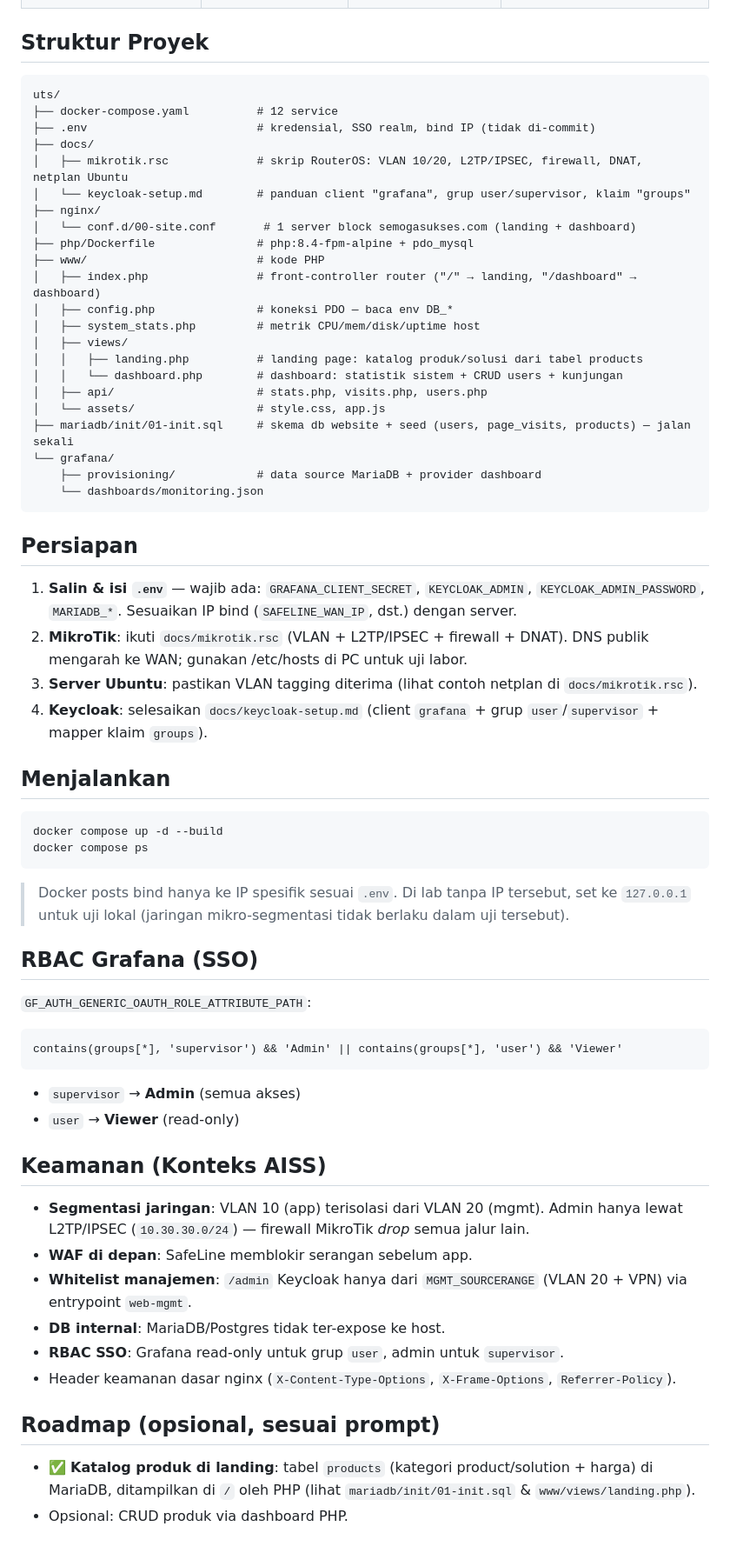
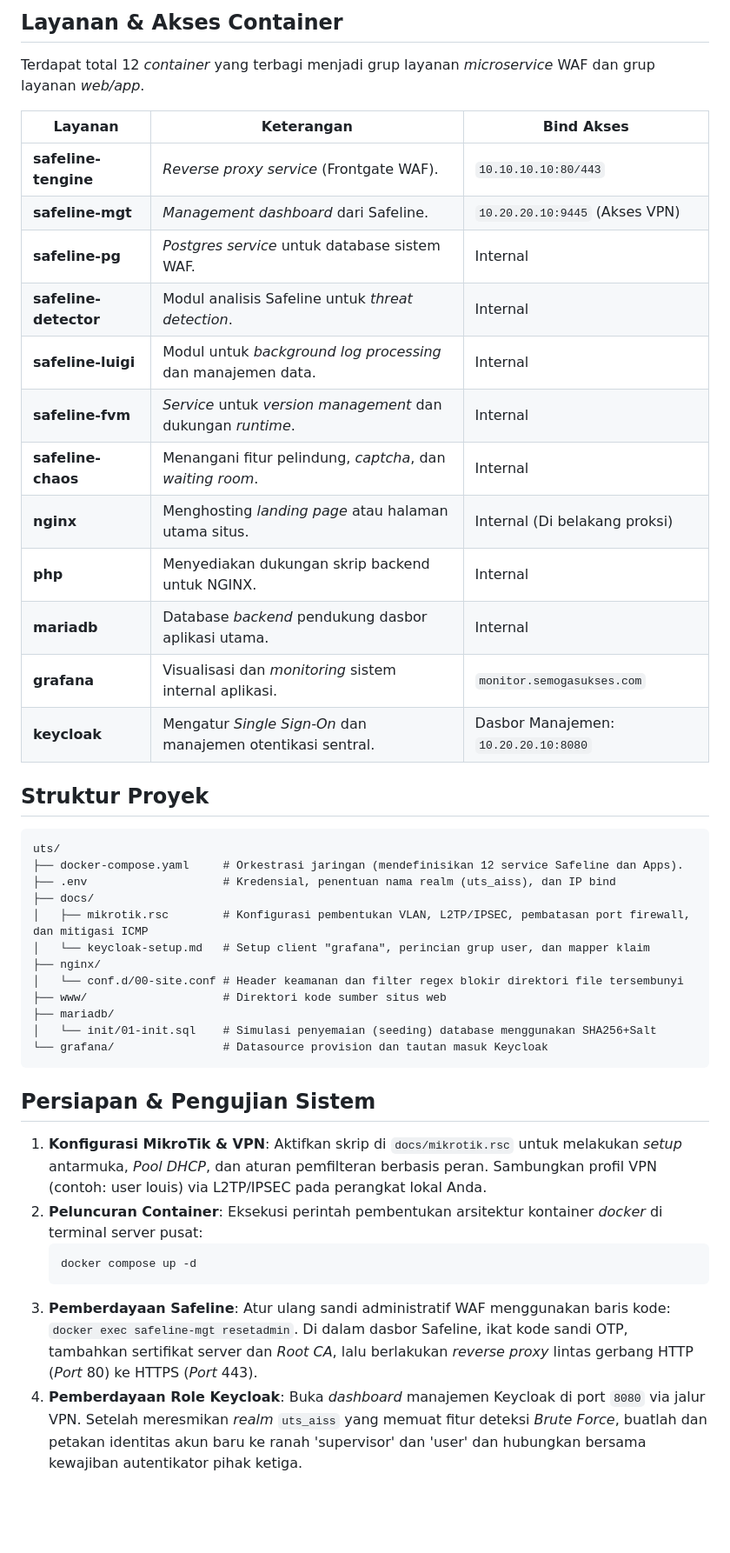
Before and after one commit to Louis-William-Santoso/aiss, a Markdown page: README.md, the part around one of its changes. Shown at 87% size. GitHub-like rendering; blank space fills up the shorter version.

````diff
--- a/README.md
+++ b/README.md
@@ -30,66 +53,45 @@ Internet ──▶ MikroTik (VLAN 10 & 20 + VPN L2TP/IPSEC)
+## Layanan & Akses Container
+
+Terdapat total 12 *container* yang terbagi menjadi grup layanan *microservice* WAF dan grup layanan *web/app*.
+
+| Layanan | Keterangan | Bind Akses |
+|---|---|---|
+| **safeline-tengine** | *Reverse proxy service* (Frontgate WAF). | `10.10.10.10:80/443` |
+| **safeline-mgt** | *Management dashboard* dari Safeline. | `10.20.20.10:9445` (Akses VPN) |
+| **safeline-pg** | *Postgres service* untuk database sistem WAF. | Internal |
+| **safeline-detector** | Modul analisis Safeline untuk *threat detection*. | Internal |
+| **safeline-luigi** | Modul untuk *background log processing* dan manajemen data. | Internal |
+| **safeline-fvm** | *Service* untuk *version management* dan dukungan *runtime*. | Internal |
+| **safeline-chaos** | Menangani fitur pelindung, *captcha*, dan *waiting room*. | Internal |
+| **nginx** | Menghosting *landing page* atau halaman utama situs. | Internal (Di belakang proksi) |
+| **php** | Menyediakan dukungan skrip backend untuk NGINX. | Internal |
+| **mariadb** | Database *backend* pendukung dasbor aplikasi utama. | Internal |
+| **grafana** | Visualisasi dan *monitoring* sistem internal aplikasi. | `monitor.semogasukses.com` |
+| **keycloak** | Mengatur *Single Sign-On* dan manajemen otentikasi sentral. | Dasbor Manajemen: `10.20.20.10:8080` |
 
 ## Struktur Proyek
 
-```
+```text
 uts/
-├── docker-compose.yaml          # 12 service
-├── .env                         # kredensial, SSO realm, bind IP (tidak di-commit)
+├── docker-compose.yaml     # Orkestrasi jaringan (mendefinisikan 12 service Safeline dan Apps).
+├── .env                    # Kredensial, penentuan nama realm (uts_aiss), dan IP bind
 ├── docs/
-│   ├── mikrotik.rsc             # skrip RouterOS: VLAN 10/20, L2TP/IPSEC, firewall, DNAT, netplan Ubuntu
-│   └── keycloak-setup.md        # panduan client "grafana", grup user/supervisor, klaim "groups"
+│   ├── mikrotik.rsc        # Konfigurasi pembentukan VLAN, L2TP/IPSEC, pembatasan port firewall, dan mitigasi ICMP
+│   └── keycloak-setup.md   # Setup client "grafana", perincian grup user, dan mapper klaim
 ├── nginx/
-│   └── conf.d/00-site.conf       # 1 server block semogasukses.com (landing + dashboard)
-├── php/Dockerfile               # php:8.4-fpm-alpine + pdo_mysql
-├── www/                         # kode PHP
-│   ├── index.php                # front-controller router ("/" → landing, "/dashboard" → dashboard)
-│   ├── config.php               # koneksi PDO — baca env DB_*
-│   ├── system_stats.php         # metrik CPU/mem/disk/uptime host
-│   ├── views/
-│   │   ├── landing.php          # landing page: katalog produk/solusi dari tabel products
-│   │   └── dashboard.php        # dashboard: statistik sistem + CRUD users + kunjungan
-│   ├── api/                     # stats.php, visits.php, users.php
-│   └── assets/                  # style.css, app.js
-├── mariadb/init/01-init.sql     # skema db website + seed (users, page_visits, products) — jalan sekali
-└── grafana/
-    ├── provisioning/            # data source MariaDB + provider dashboard
-    └── dashboards/monitoring.json
+│   └── conf.d/00-site.conf # Header keamanan dan filter regex blokir direktori file tersembunyi
+├── www/                    # Direktori kode sumber situs web
+├── mariadb/
+│   └── init/01-init.sql    # Simulasi penyemaian (seeding) database menggunakan SHA256+Salt
+└── grafana/                # Datasource provision dan tautan masuk Keycloak
 ```
 
-## Persiapan
+## Persiapan & Pengujian Sistem
 
-1. **Salin & isi `.env`** — wajib ada: `GRAFANA_CLIENT_SECRET`, `KEYCLOAK_ADMIN`, `KEYCLOAK_ADMIN_PASSWORD`, `MARIADB_*`. Sesuaikan IP bind (`SAFELINE_WAN_IP`, dst.) dengan server.
-2. **MikroTik**: ikuti `docs/mikrotik.rsc` (VLAN + L2TP/IPSEC + firewall + DNAT). DNS publik mengarah ke WAN; gunakan /etc/hosts di PC untuk uji labor.
-3. **Server Ubuntu**: pastikan VLAN tagging diterima (lihat contoh netplan di `docs/mikrotik.rsc`).
-4. **Keycloak**: selesaikan `docs/keycloak-setup.md` (client `grafana` + grup `user`/`supervisor` + mapper klaim `groups`).
-
-## Menjalankan
-
-```bash
-docker compose up -d --build
-docker compose ps
-```
-
-> Docker posts bind hanya ke IP spesifik sesuai `.env`. Di lab tanpa IP tersebut, set ke `127.0.0.1` untuk uji lokal (jaringan mikro-segmentasi tidak berlaku dalam uji tersebut).
-
-## RBAC Grafana (SSO)
-
-`GF_AUTH_GENERIC_OAUTH_ROLE_ATTRIBUTE_PATH`:
-```
-contains(groups[*], 'supervisor') && 'Admin' || contains(groups[*], 'user') && 'Viewer'
-```
-- `supervisor` → **Admin** (semua akses)
-- `user` → **Viewer** (read-only)
-
-## Keamanan (Konteks AISS)
-
-- **Segmentasi jaringan**: VLAN 10 (app) terisolasi dari VLAN 20 (mgmt). Admin hanya lewat L2TP/IPSEC (`10.30.30.0/24`) — firewall MikroTik *drop* semua jalur lain.
-- **WAF di depan**: SafeLine memblokir serangan sebelum app.
-- **Whitelist manajemen**: `/admin` Keycloak hanya dari `MGMT_SOURCERANGE` (VLAN 20 + VPN) via entrypoint `web-mgmt`.
-- **DB internal**: MariaDB/Postgres tidak ter-expose ke host.
-- **RBAC SSO**: Grafana read-only untuk grup `user`, admin untuk `supervisor`.
-- Header keamanan dasar nginx (`X-Content-Type-Options`, `X-Frame-Options`, `Referrer-Policy`).
-
-## Roadmap (opsional, sesuai prompt)
-
-- ✅ **Katalog produk di landing**: tabel `products` (kategori product/solution + harga) di MariaDB, ditampilkan di `/` oleh PHP (lihat `mariadb/init/01-init.sql` & `www/views/landing.php`).
-- Opsional: CRUD produk via dashboard PHP.
+1. **Konfigurasi MikroTik & VPN**: Aktifkan skrip di `docs/mikrotik.rsc` untuk melakukan *setup* antarmuka, *Pool DHCP*, dan aturan pemfilteran berbasis peran. Sambungkan profil VPN (contoh: user louis) via L2TP/IPSEC pada perangkat lokal Anda.
+2. **Peluncuran Container**: Eksekusi perintah pembentukan arsitektur kontainer *docker* di terminal server pusat:
+   ```bash
+   docker compose up -d
+   ```
+3. **Pemberdayaan Safeline**: Atur ulang sandi administratif WAF menggunakan baris kode: `docker exec safeline-mgt resetadmin`. Di dalam dasbor Safeline, ikat kode sandi OTP, tambahkan sertifikat server dan *Root CA*, lalu berlakukan *reverse proxy* lintas gerbang HTTP (*Port* 80) ke HTTPS (*Port* 443).
+4. **Pemberdayaan Role Keycloak**: Buka *dashboard* manajemen Keycloak di port `8080` via jalur VPN. Setelah meresmikan *realm* `uts_aiss` yang memuat fitur deteksi *Brute Force*, buatlah dan petakan identitas akun baru ke ranah 'supervisor' dan 'user' dan hubungkan bersama kewajiban autentikator pihak ketiga.
````
Also changed, not shown: other parts of README.md (+45 -22 lines).
